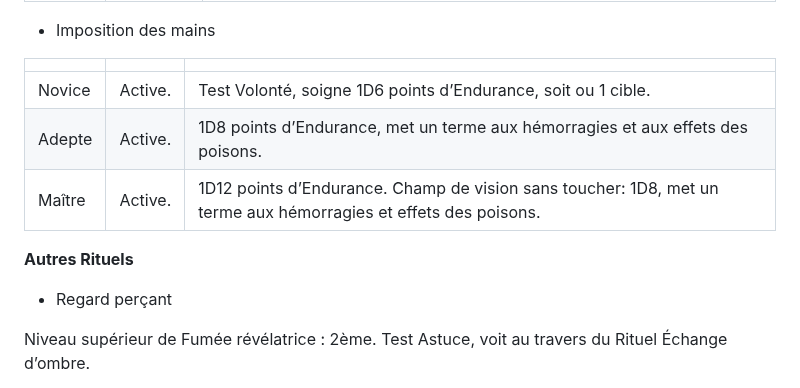
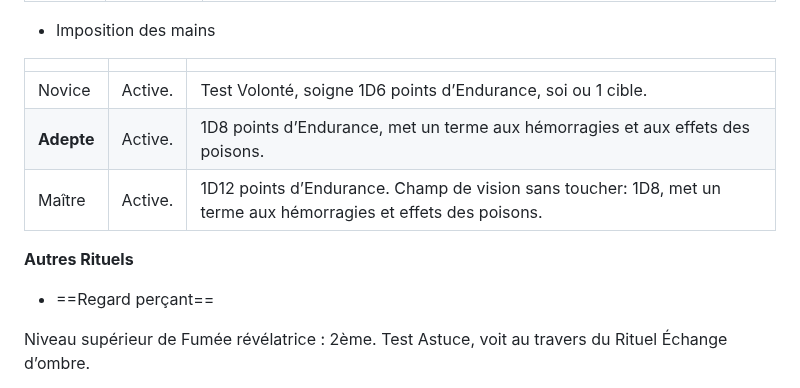
Before and after one commit to appyd-fr/home, a Markdown page: Symbaroum/2024-10-28_001.md, the part around one of its changes. GitHub-like rendering.

```diff
--- a/Symbaroum/2024-10-28_001.md
+++ b/Symbaroum/2024-10-28_001.md
@@ -161,12 +161,12 @@ Chaque nuit, test de Volonté, échec: aucune guérison naturelle.
 
 |     |     |     |
 | --- | --- | --- |
-| Novice | Active. | Test Volonté, soigne 1D6 points d’Endurance, soit ou 1 cible.|
-| Adepte | Active. | 1D8 points d’Endurance, met un terme aux hémorragies et aux effets des poisons. |
+| Novice | Active. | Test Volonté, soigne 1D6 points d’Endurance, soi ou 1 cible.|
+| **Adepte** | Active. | 1D8 points d’Endurance, met un terme aux hémorragies et aux effets des poisons. |
 | Maître | Active. | 1D12 points d’Endurance. Champ de vision sans toucher: 1D8, met un terme aux hémorragies et effets des poisons.|
 
 **Autres Rituels**
-- Regard perçant
+- ==Regard perçant==
 
 Niveau supérieur de Fumée révélatrice : 2ème. Test Astuce, voit au travers du Rituel Échange d’ombre.
 
```
Also changed, not shown: other parts of Symbaroum/2024-10-28_001.md (+16 -16 lines).
